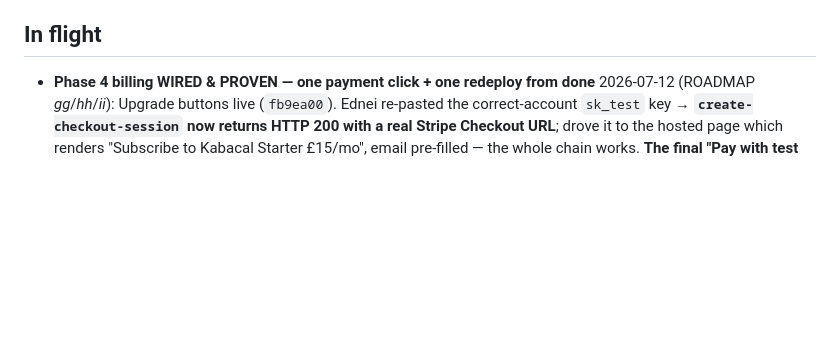
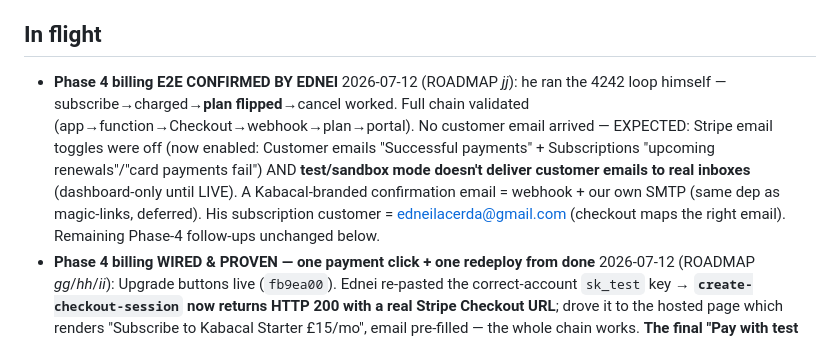
Before and after one commit to SpaceInvUK/kabacal, a Markdown page: STATUS.md, the part around the change. Rendered like a GitHub page; blank space fills up the shorter version.

```diff
--- a/STATUS.md
+++ b/STATUS.md
@@ -13,6 +13,7 @@ Last update: 2026-07-11 · repo at `7daeea5` + SaaS Phase 0 commit.
 
 ## In flight
 
+- **Phase 4 billing E2E CONFIRMED BY EDNEI** 2026-07-12 (ROADMAP *jj*): he ran the 4242 loop himself — subscribe→charged→**plan flipped**→cancel worked. Full chain validated (app→function→Checkout→webhook→plan→portal). No customer email arrived — EXPECTED: Stripe email toggles were off (now enabled: Customer emails "Successful payments" + Subscriptions "upcoming renewals"/"card payments fail") AND **test/sandbox mode doesn't deliver customer emails to real inboxes** (dashboard-only until LIVE). A Kabacal-branded confirmation email = webhook + our own SMTP (same dep as magic-links, deferred). His subscription customer = edneilacerda@gmail.com (checkout maps the right email). Remaining Phase-4 follow-ups unchanged below.
 - **Phase 4 billing WIRED & PROVEN — one payment click + one redeploy from done** 2026-07-12 (ROADMAP *gg*/*hh*/*ii*): Upgrade buttons live (`fb9ea00`). Ednei re-pasted the correct-account `sk_test` key → **`create-checkout-session` now returns HTTP 200 with a real Stripe Checkout URL**; drove it to the hosted page which renders "Subscribe to Kabacal Starter £15/mo", email pre-filled — the whole chain works. **The final "Pay with test card 4242" click is intentionally left to Ednei** (completing a subscription/payment is a human action; Stripe even shows an "I am an AI agent" attestation there). Then the webhook flips plan→starter (verify), and cancel→beta. Two known follow-ups, neither blocking new users: (1) **redeploy the self-heal patch** (`404b9f7`) so the 2 EXISTING accounts that got orphan `billing_customers` rows from the earlier wrong key also work — a brand-new account already checks out fine (proven on a clean iso-a account); redeploy was blocked all session by a degraded Supabase Edge Functions dashboard ("Deploy status unavailable", SQL/function editors wouldn't hydrate). (2) clear the 2 orphan rows (iso-a `cus_UrrZ…`, iso-b `cus_Urt4…`) once SQL editor is back, or let self-heal replace them. Redeploy path when the UI recovers: dashboard editor, or `npx supabase functions deploy create-checkout-session create-portal-session --project-ref rvmyalrtoblxmxciiovd`.
 - Superseded 2026-07-11: **Phase 4 TEST MODE, one paste away** (ROADMAP *ff*): Stripe sandbox live (3 placeholder prices captured, webhook `kabacal-webhook` → the function, 5 events) and all 3 Edge Functions **deployed** (webhook JWT off). Secret-store writes are human-only (classifier policy) → **Ednei pastes the 4 secrets** (table in supabase/README.md §Phase 4), then agent wires ☁ Upgrade buttons + 4242 test-card E2E. D5 (real prices) still open — placeholders £15/£29/£59.
 - Superseded 2026-07-11: **SaaS Phase 4 (Stripe billing) PREPARED** (ROADMAP *ee*) — everything buildable without Ednei's Stripe account: migration 0002 applied to hosted (billing_customers/subscriptions, read-only RLS, webhook = only writer), 3 Edge Functions written in `supabase/functions/` (webhook signature-verified `verify_jwt=false`; checkout + portal OWNER-only with price allowlist + pinned CORS), app enforces `status='suspended'` (banner, saves blocked, reads allowed — verified in-app), isolation suite extended to **13 checks, all green vs hosted** (T10–T12 billing). Go-live = Ednei's ~30-min runbook in supabase/README.md (Stripe test account → prices → deploy → secrets → webhook) + D5 amounts; then the agent wires Upgrade buttons + test-card E2E.
```
Also changed, not shown: ROADMAP.md (+12 -0 lines), docs/SAAS.md (+8 -0 lines).
